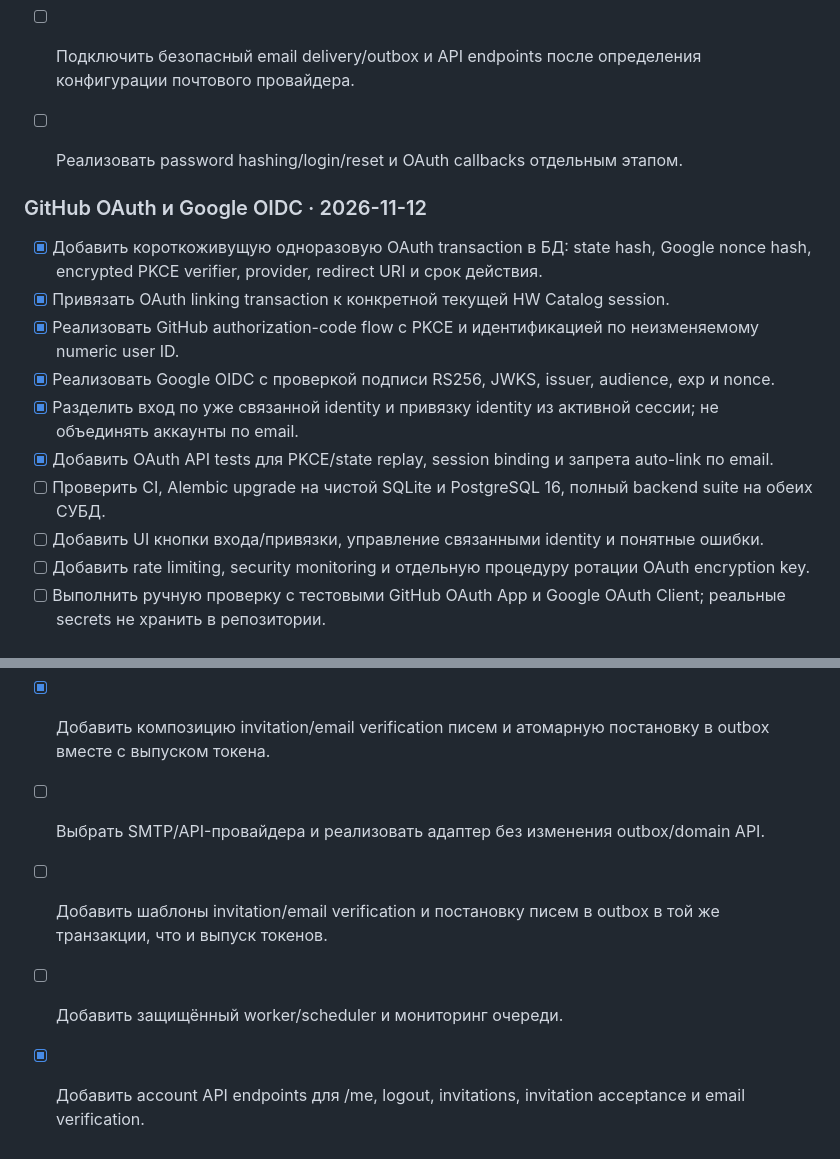
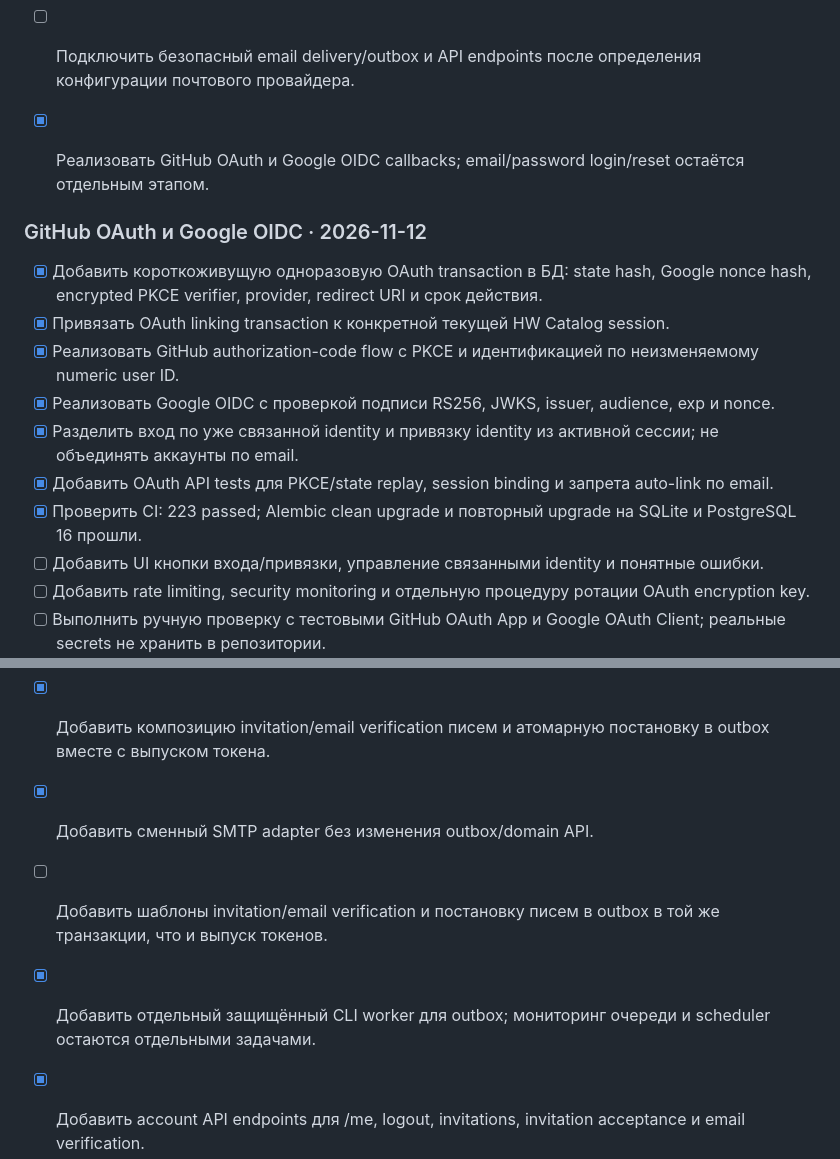
Before and after one commit to JohnyKiska/hotwheels, a Markdown page: docs/ROADMAP.md, 2 parts joined by grey strips. Rendered like a GitHub page.

Commit message:
Record successful OAuth and SMTP backend CI validation

```diff
--- a/docs/ROADMAP.md
+++ b/docs/ROADMAP.md
@@ -258,7 +258,7 @@
 - [x] Добавить unit tests для session, invitation, role lifecycle и email verification.
 - [ ] Проверить полный backend CI и устранить ошибки.
 - [ ] Подключить безопасный email delivery/outbox и API endpoints после определения конфигурации почтового провайдера.
-- [ ] Реализовать password hashing/login/reset и OAuth callbacks отдельным этапом.
+- [x] Реализовать GitHub OAuth и Google OIDC callbacks; email/password login/reset остаётся отдельным этапом.
 
 
 
@@ -270,7 +270,7 @@
 - [x] Реализовать Google OIDC с проверкой подписи RS256, JWKS, issuer, audience, exp и nonce.
 - [x] Разделить вход по уже связанной identity и привязку identity из активной сессии; не объединять аккаунты по email.
 - [x] Добавить OAuth API tests для PKCE/state replay, session binding и запрета auto-link по email.
-- [ ] Проверить CI, Alembic upgrade на чистой SQLite и PostgreSQL 16, полный backend suite на обеих СУБД.
+- [x] Проверить CI: 223 passed; Alembic clean upgrade и повторный upgrade на SQLite и PostgreSQL 16 прошли.
 - [ ] Добавить UI кнопки входа/привязки, управление связанными identity и понятные ошибки.
 - [ ] Добавить rate limiting, security monitoring и отдельную процедуру ротации OAuth encryption key.
 - [ ] Выполнить ручную проверку с тестовыми GitHub OAuth App и Google OAuth Client; реальные secrets не хранить в репозитории.
@@ -299,9 +299,9 @@ SMTP не гарантирует exactly-once delivery при разрыве с
 - [x] Добавить provider-neutral интерфейс отправки и dispatcher с lease для зависших задач, backoff и ограничением попыток.
 - [x] Добавить тесты шифрования, идемпотентности, отправки, повторов и отказа при недоступном ключе.
 - [x] Добавить композицию invitation/email verification писем и атомарную постановку в outbox вместе с выпуском токена.
-- [ ] Выбрать SMTP/API-провайдера и реализовать адаптер без изменения outbox/domain API.
+- [x] Добавить сменный SMTP adapter без изменения outbox/domain API.
 - [ ] Добавить шаблоны invitation/email verification и постановку писем в outbox в той же транзакции, что и выпуск токенов.
-- [ ] Добавить защищённый worker/scheduler и мониторинг очереди.
+- [x] Добавить отдельный защищённый CLI worker для outbox; мониторинг очереди и scheduler остаются отдельными задачами.
 - [x] Добавить account API endpoints для /me, logout, invitations, invitation acceptance и email verification.
 - [x] Установить HttpOnly session cookie + отдельный CSRF cookie; проверять Origin и CSRF header для cookie-auth mutations.
 - [x] Добавить RBAC permission dependencies для users.manage и roles.assign.
```
